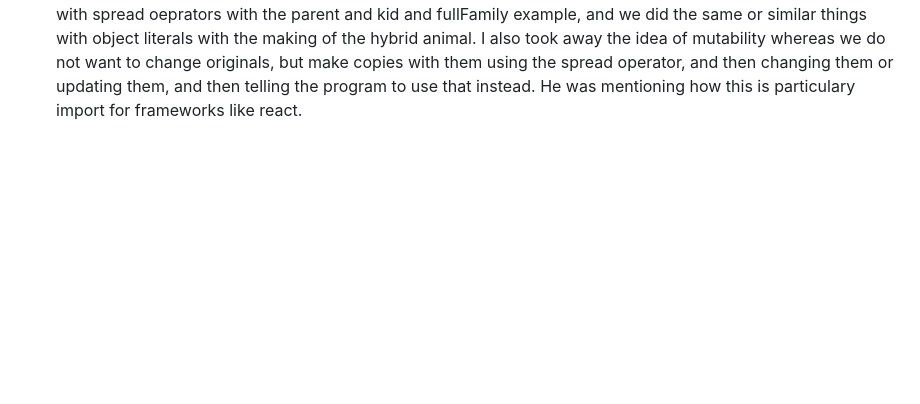
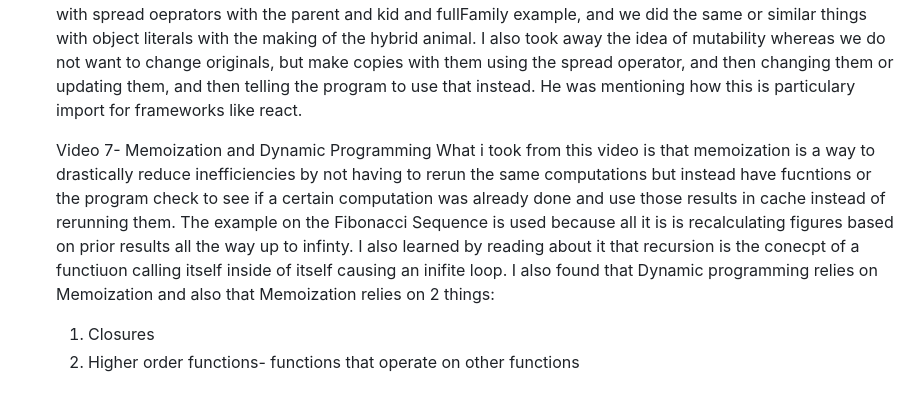
Before and after one commit to Ptheby/JS-Advanced-Concepts-Study, a Markdown page: README.md, the part around the change. Rendered like a GitHub page; blank space fills up the shorter version.

Commit message:
Update README.md
on video 7- Memoization and Dynamic Programming

```diff
--- a/README.md
+++ b/README.md
@@ -37,3 +37,8 @@ In this video he went over the spread operator which was just touched on in this
    the math.min(...temperature) will work the same as Math.min(33,25,25,64,43,87,44) if there is an array named temperature.
    and it will not return NaN like it would if you just asked it to Math.min(Temperature) becaue it his case it is just looking at the name or as the array as a whole.
    WE looked at combining and creating new arrays with spread oeprators with the parent and kid and fullFamily example, and we did the same or similar things with object literals with the making of the hybrid animal.  I also took away the idea of mutability whereas we do not want to change originals, but make copies with them using the spread operator, and then changing them or updating them, and then telling the program to use that instead. He was mentioning how this is particulary import for frameworks like react.
+
+   Video 7- Memoization and Dynamic Programming
+    What i took from this video is that memoization is a way to drastically reduce inefficiencies by not having to rerun the same computations but instead have fucntions or the program check to see if a certain computation was already done and use those results in cache instead of rerunning them. The example on the Fibonacci Sequence is used because all it is is recalculating figures based on prior results all the way up to infinty. I also learned by reading about it that recursion is the conecpt of a functiuon calling itself inside of itself causing an inifite loop.  I also found that Dynamic programming relies on Memoization and also that Memoization relies on 2 things:
+   1. Closures
+   2. Higher order functions- functions that operate on other functions
```
